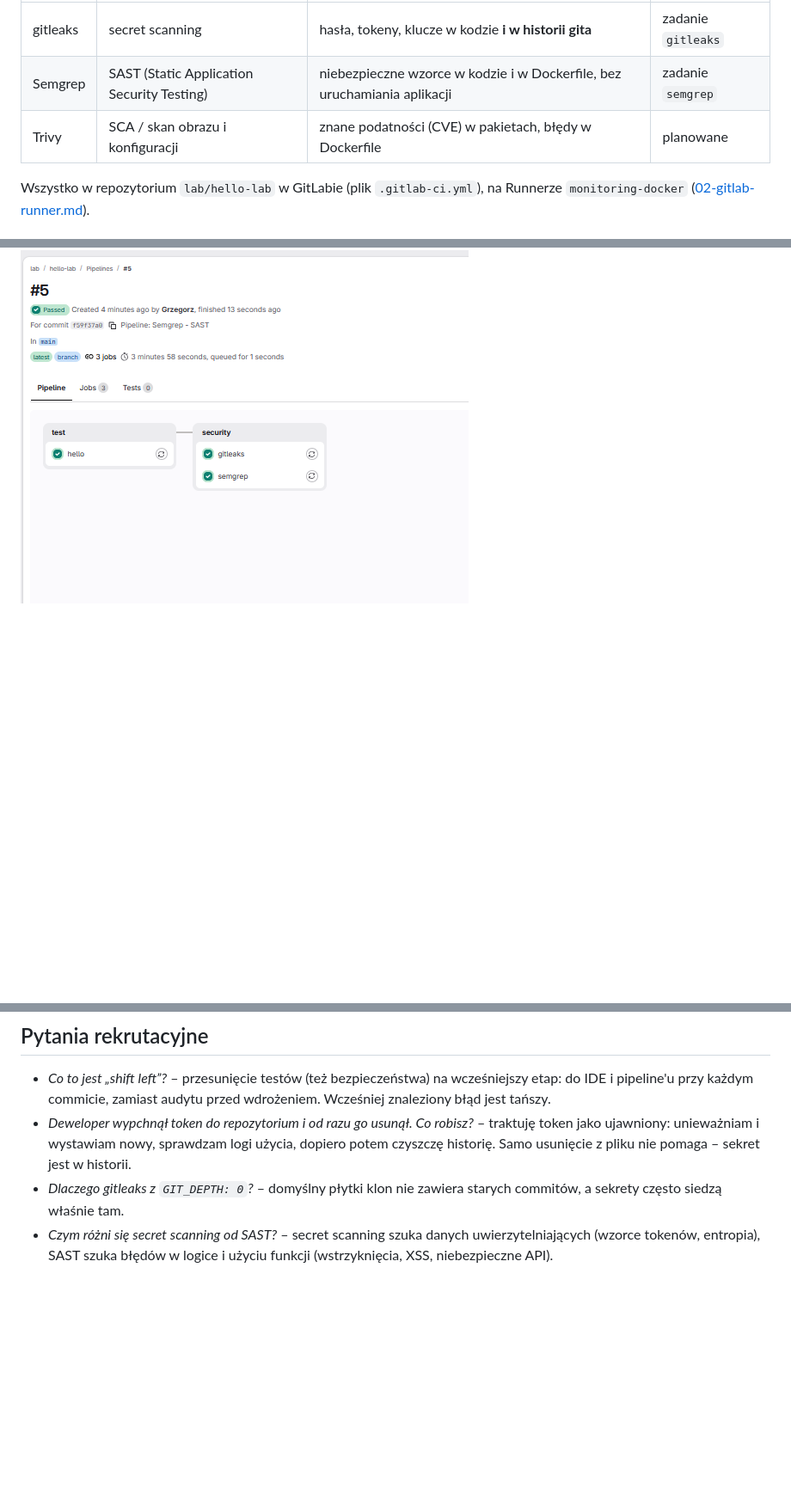
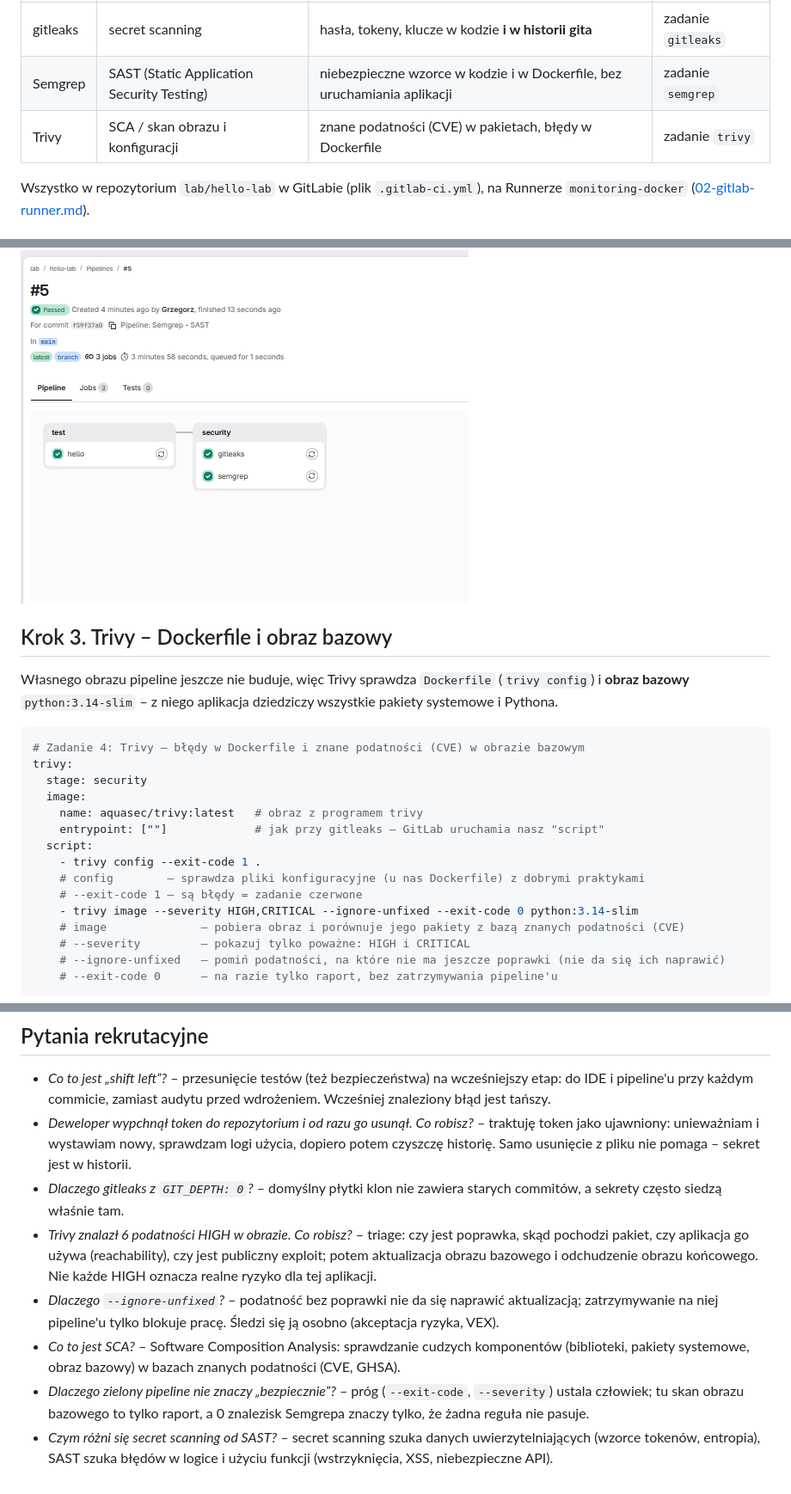
Before and after one commit to programmingbygrzegorz/k3s-monitoring-lab, a Markdown page: docs/etap-7-cicd-gitlab/03-skanery-bezpieczenstwa.md, 3 parts joined by grey strips. Shown at 86% size. GitHub-like rendering; blank space fills up the shorter version.

Commit message:
Etap 7b: Trivy w pipeline – 6 x HIGH w python:3.14-slim, triage i reachability

````diff
--- a/docs/etap-7-cicd-gitlab/03-skanery-bezpieczenstwa.md
+++ b/docs/etap-7-cicd-gitlab/03-skanery-bezpieczenstwa.md
@@ -7,7 +7,7 @@ wdrożeniem. Błąd znaleziony w pipeline kosztuje minutę; ten sam błąd na pr
 |---|---|---|---|
 | gitleaks | secret scanning | hasła, tokeny, klucze w kodzie **i w historii gita** | zadanie `gitleaks` |
 | Semgrep | SAST (Static Application Security Testing) | niebezpieczne wzorce w kodzie i w Dockerfile, bez uruchamiania aplikacji | zadanie `semgrep` |
-| Trivy | SCA / skan obrazu i konfiguracji | znane podatności (CVE) w pakietach, błędy w Dockerfile | planowane |
+| Trivy | SCA / skan obrazu i konfiguracji | znane podatności (CVE) w pakietach, błędy w Dockerfile | zadanie `trivy` |
 
 Wszystko w repozytorium `lab/hello-lab` w GitLabie (plik `.gitlab-ci.yml`), na Runnerze `monitoring-docker`
 ([02-gitlab-runner.md](02-gitlab-runner.md)).
@@ -163,3 +163,26 @@ danych, plików i poleceń systemowych, a `Dockerfile` ma już `USER 10001` (Eta
 
 ![pipeline #5: gitleaks i semgrep równolegle w etapie security](img/03-pipeline-5-semgrep.png)
 
+## Krok 3. Trivy – Dockerfile i obraz bazowy
+
+Własnego obrazu pipeline jeszcze nie buduje, więc Trivy sprawdza `Dockerfile` (`trivy config`) i **obraz bazowy**
+`python:3.14-slim` – z niego aplikacja dziedziczy wszystkie pakiety systemowe i Pythona.
+
+```yaml
+# Zadanie 4: Trivy – błędy w Dockerfile i znane podatności (CVE) w obrazie bazowym
+trivy:
+  stage: security
+  image:
+    name: aquasec/trivy:latest   # obraz z programem trivy
+    entrypoint: [""]             # jak przy gitleaks – GitLab uruchamia nasz "script"
+  script:
+    - trivy config --exit-code 1 .
+    # config        – sprawdza pliki konfiguracyjne (u nas Dockerfile) z dobrymi praktykami
+    # --exit-code 1 – są błędy = zadanie czerwone
+    - trivy image --severity HIGH,CRITICAL --ignore-unfixed --exit-code 0 python:3.14-slim
+    # image              – pobiera obraz i porównuje jego pakiety z bazą znanych podatności (CVE)
+    # --severity         – pokazuj tylko poważne: HIGH i CRITICAL
+    # --ignore-unfixed   – pomiń podatności, na które nie ma jeszcze poprawki (nie da się ich naprawić)
+    # --exit-code 0      – na razie tylko raport, bez zatrzymywania pipeline'u
+```
+
@@ -172,5 +244,14 @@ danych, plików i poleceń systemowych, a `Dockerfile` ma już `USER 10001` (Eta
   nie pomaga – sekret jest w historii.
 - *Dlaczego gitleaks z `GIT_DEPTH: 0`?* – domyślny płytki klon nie zawiera starych commitów, a sekrety często
   siedzą właśnie tam.
+- *Trivy znalazł 6 podatności HIGH w obrazie. Co robisz?* – triage: czy jest poprawka, skąd pochodzi pakiet,
+  czy aplikacja go używa (reachability), czy jest publiczny exploit; potem aktualizacja obrazu bazowego
+  i odchudzenie obrazu końcowego. Nie każde HIGH oznacza realne ryzyko dla tej aplikacji.
+- *Dlaczego `--ignore-unfixed`?* – podatność bez poprawki nie da się naprawić aktualizacją; zatrzymywanie na niej
+  pipeline'u tylko blokuje pracę. Śledzi się ją osobno (akceptacja ryzyka, VEX).
+- *Co to jest SCA?* – Software Composition Analysis: sprawdzanie cudzych komponentów (biblioteki, pakiety systemowe,
+  obraz bazowy) w bazach znanych podatności (CVE, GHSA).
+- *Dlaczego zielony pipeline nie znaczy „bezpiecznie”?* – próg (`--exit-code`, `--severity`) ustala człowiek;
+  tu skan obrazu bazowego to tylko raport, a 0 znalezisk Semgrepa znaczy tylko, że żadna reguła nie pasuje.
 - *Czym różni się secret scanning od SAST?* – secret scanning szuka danych uwierzytelniających (wzorce tokenów,
   entropia), SAST szuka błędów w logice i użyciu funkcji (wstrzyknięcia, XSS, niebezpieczne API).
````
Also changed, not shown: other parts of docs/etap-7-cicd-gitlab/03-skanery-bezpieczenstwa.md (+49 -0 lines), docs/etap-7-cicd-gitlab/img/03-pipeline-6-trivy.png (added).
